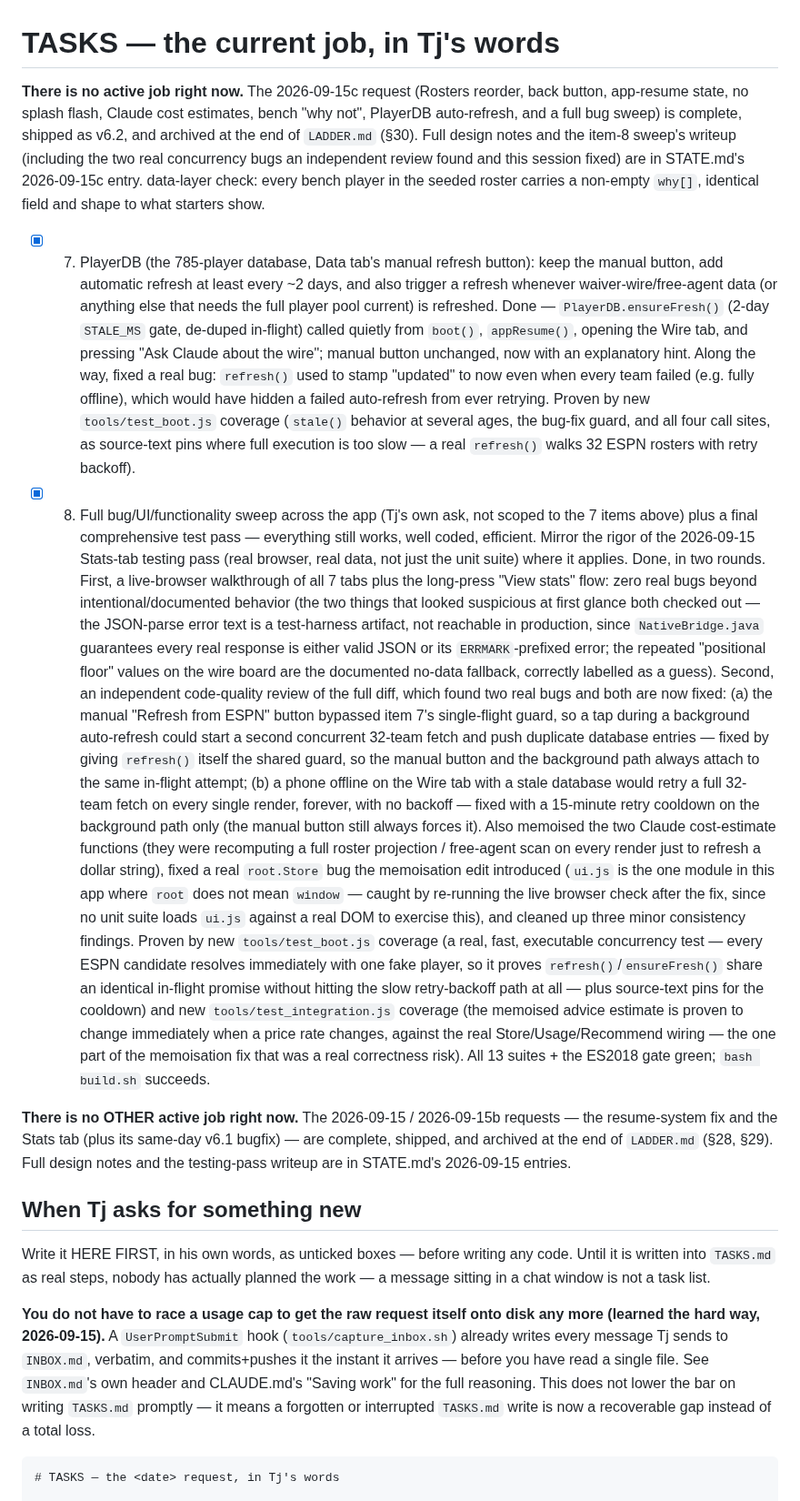
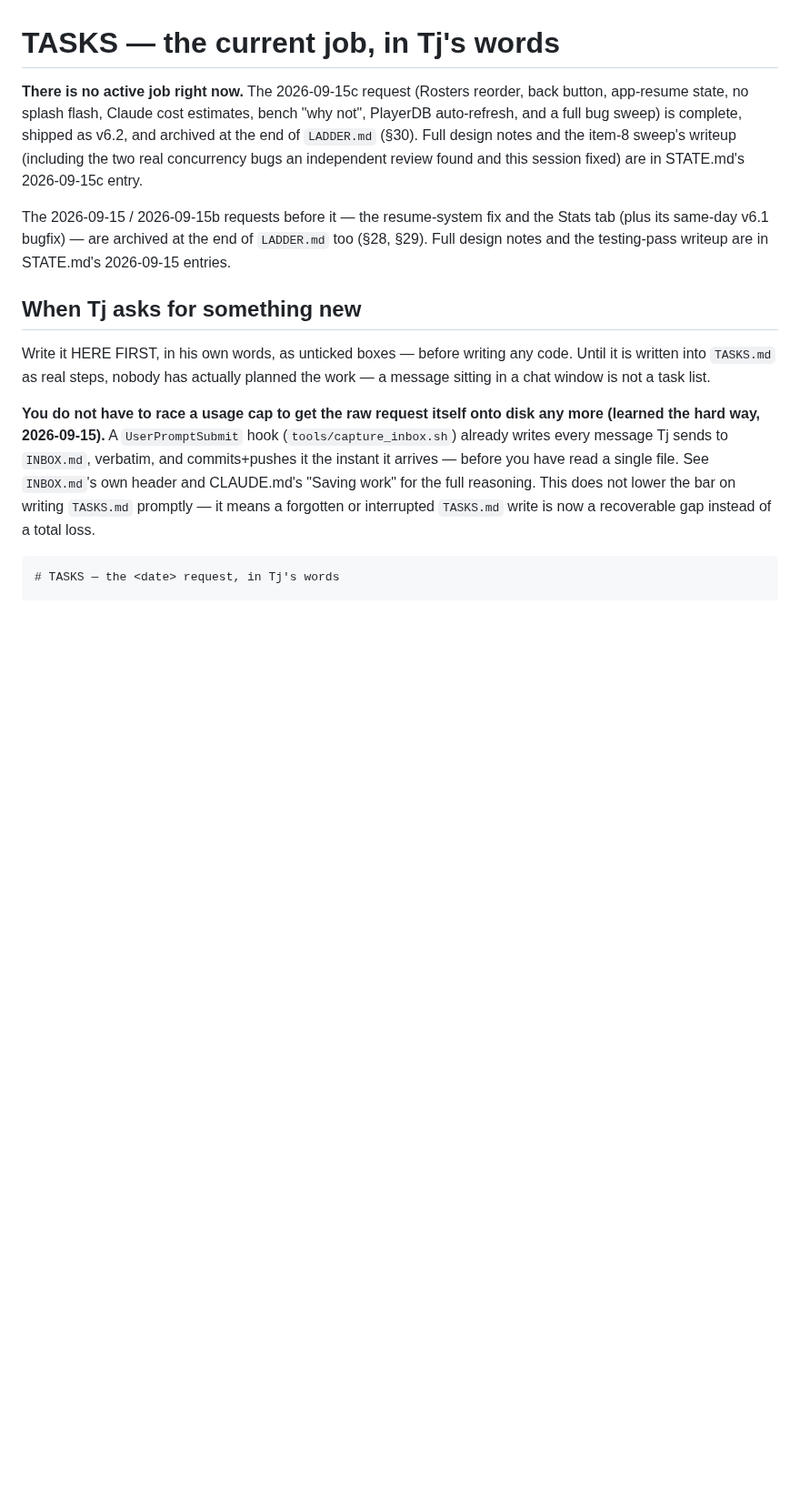
Before and after one commit to tjshea90/fantasy-football, a Markdown page: TASKS.md, the part around the change. Shown at 91% size. Rendered like a GitHub page; blank space fills up the shorter version.

Commit message:
auto-checkpoint: 2026-09-15T04:27:48Z
Automatic hook checkpoint — not a reviewed commit. See CHECKPOINT.md
for where the session actually stands.

```diff
--- a/TASKS.md
+++ b/TASKS.md
@@ -7,70 +7,11 @@ complete, shipped as v6.2, and archived at the end of `LADDER.md` (§30).
 Full design notes and the item-8 sweep's writeup (including the two real
 concurrency bugs an independent review found and this session fixed) are in
 STATE.md's 2026-09-15c entry.
-      data-layer check: every bench player in the seeded roster carries a
-      non-empty `why[]`, identical field and shape to what starters show.
-- [x] 7. PlayerDB (the 785-player database, Data tab's manual refresh
-      button): keep the manual button, add automatic refresh at least every
-      ~2 days, and also trigger a refresh whenever waiver-wire/free-agent
-      data (or anything else that needs the full player pool current) is
-      refreshed. Done — `PlayerDB.ensureFresh()` (2-day `STALE_MS` gate,
-      de-duped in-flight) called quietly from `boot()`, `appResume()`,
-      opening the Wire tab, and pressing "Ask Claude about the wire"; manual
-      button unchanged, now with an explanatory hint. Along the way, fixed a
-      real bug: `refresh()` used to stamp "updated" to now even when every
-      team failed (e.g. fully offline), which would have hidden a failed
-      auto-refresh from ever retrying. Proven by new `tools/test_boot.js`
-      coverage (`stale()` behavior at several ages, the bug-fix guard, and
-      all four call sites, as source-text pins where full execution is too
-      slow — a real `refresh()` walks 32 ESPN rosters with retry backoff).
-- [x] 8. Full bug/UI/functionality sweep across the app (Tj's own ask, not
-      scoped to the 7 items above) plus a final comprehensive test pass —
-      everything still works, well coded, efficient. Mirror the rigor of
-      the 2026-09-15 Stats-tab testing pass (real browser, real data, not
-      just the unit suite) where it applies. Done, in two rounds. First,
-      a live-browser walkthrough of all 7 tabs plus the long-press "View
-      stats" flow: zero real bugs beyond intentional/documented behavior
-      (the two things that looked suspicious at first glance both checked
-      out — the JSON-parse error text is a test-harness artifact, not
-      reachable in production, since `NativeBridge.java` guarantees every
-      real response is either valid JSON or its `ERRMARK`-prefixed error;
-      the repeated "positional floor" values on the wire board are the
-      documented no-data fallback, correctly labelled as a guess). Second,
-      an independent code-quality review of the full diff, which found two
-      real bugs and both are now fixed: (a) the manual "Refresh from ESPN"
-      button bypassed item 7's single-flight guard, so a tap during a
-      background auto-refresh could start a second concurrent 32-team
-      fetch and push duplicate database entries — fixed by giving
-      `refresh()` itself the shared guard, so the manual button and the
-      background path always attach to the same in-flight attempt; (b) a
-      phone offline on the Wire tab with a stale database would retry a
-      full 32-team fetch on every single render, forever, with no backoff
-      — fixed with a 15-minute retry cooldown on the background path only
-      (the manual button still always forces it). Also memoised the two
-      Claude cost-estimate functions (they were recomputing a full roster
-      projection / free-agent scan on every render just to refresh a
-      dollar string), fixed a real `root.Store` bug the memoisation edit
-      introduced (`ui.js` is the one module in this app where `root` does
-      not mean `window` — caught by re-running the live browser check
-      after the fix, since no unit suite loads `ui.js` against a real DOM
-      to exercise this), and cleaned up three minor consistency findings.
-      Proven by new `tools/test_boot.js` coverage (a real, fast, executable
-      concurrency test — every ESPN candidate resolves immediately with one
-      fake player, so it proves `refresh()`/`ensureFresh()` share an
-      identical in-flight promise without hitting the slow retry-backoff
-      path at all — plus source-text pins for the cooldown) and new
-      `tools/test_integration.js` coverage (the memoised advice estimate
-      is proven to change immediately when a price rate changes, against
-      the real Store/Usage/Recommend wiring — the one part of the
-      memoisation fix that was a real correctness risk). All 13 suites +
-      the ES2018 gate green;
-      `bash build.sh` succeeds.
 
-**There is no OTHER active job right now.** The 2026-09-15 / 2026-09-15b
-requests — the resume-system fix and the Stats tab (plus its same-day v6.1
-bugfix) — are complete, shipped, and archived at the end of `LADDER.md`
-(§28, §29). Full design notes and the testing-pass writeup are in STATE.md's
-2026-09-15 entries.
+The 2026-09-15 / 2026-09-15b requests before it — the resume-system fix and
+the Stats tab (plus its same-day v6.1 bugfix) — are archived at the end of
+`LADDER.md` too (§28, §29). Full design notes and the testing-pass writeup
+are in STATE.md's 2026-09-15 entries.
 
 ## When Tj asks for something new
 
```
